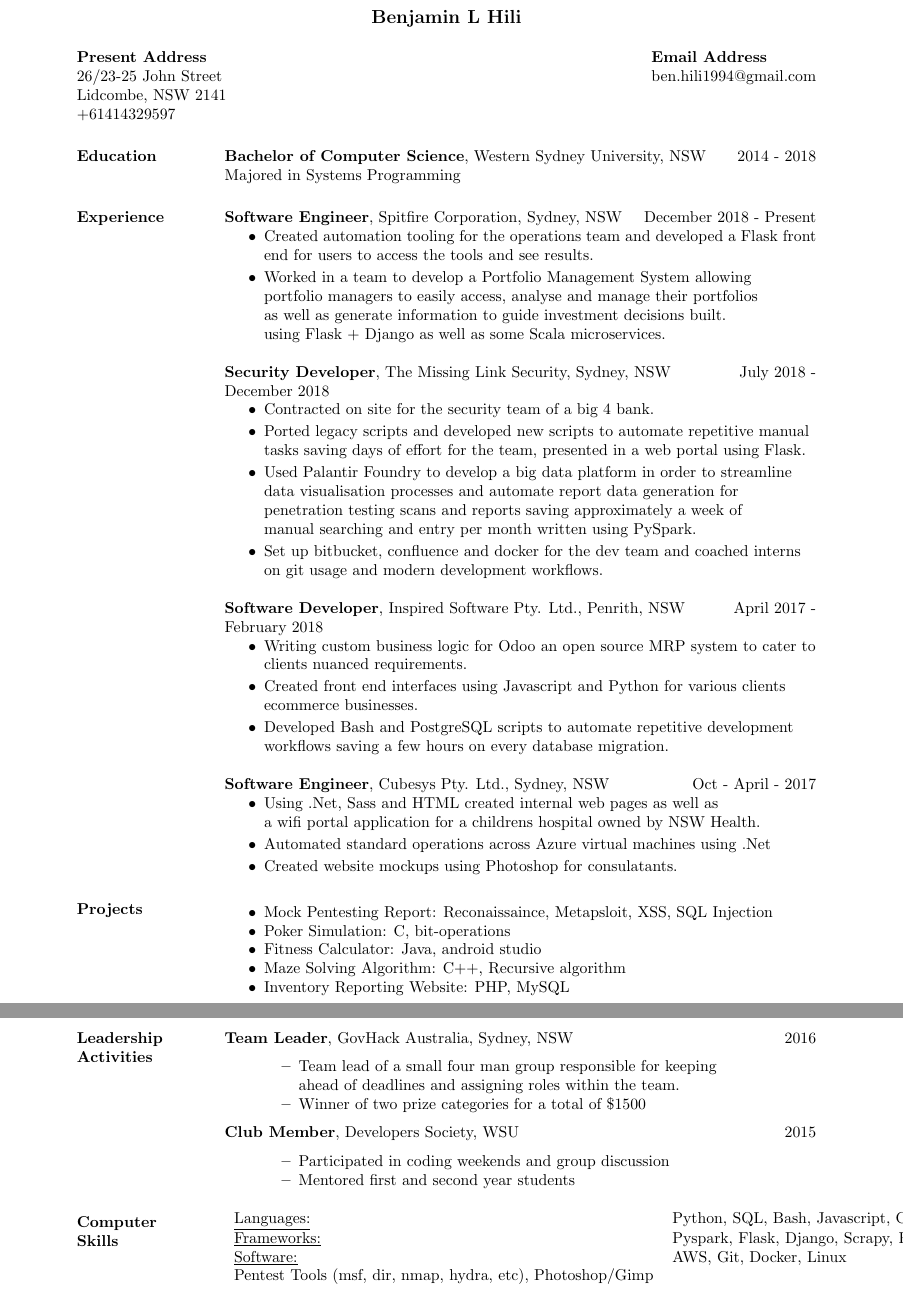
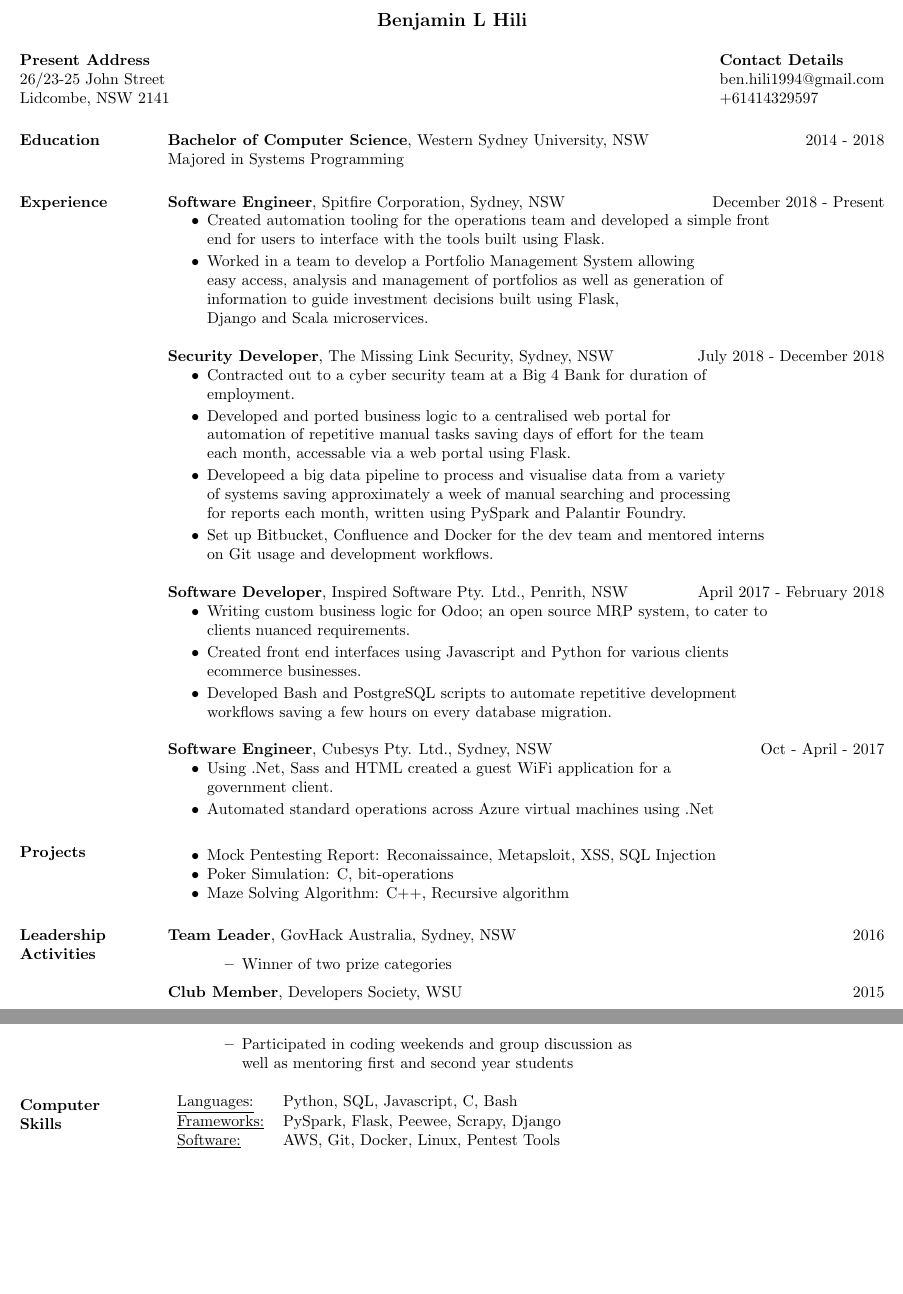
Before and after one commit to benhili/Resume, a LaTeX CV (resume.tex): two parts of pages 1 and 2 of 2, joined at a grey line, cut so that both start at the same text, the shorter picture padded with empty space. Compiled offline with pdfLaTeX.

Commit message:
Reworded resume and made more concise in order to fit on one page

```diff
--- a/resume.tex
+++ b/resume.tex
@@ -2,8 +2,10 @@
 % This file uses the resume document class (res.cls)
 
 \documentclass[margin]{res}
+\addtolength{\evensidemargin}{-0.5in}
+\addtolength{\oddsidemargin}{-0.5in}
 % the margin option causes section titles to appear to the left of body text
-\textwidth=5.2in % increase textwidth to get smaller right margin
+\textwidth=6.3in % increase textwidth to get smaller right margin
 %\usepackage{helvetica} % uses helvetica postscript font (download helvetica.sty)
 %\usepackage{newcent}   % uses new century schoolbook postscript font
 
@@ -11,9 +13,8 @@
 
 \name{Benjamin L Hili\\[12pt]} % the \\[12pt] adds a blank line after name
 
-\address{{\bf Present Address} \\ 26/23-25 John Street\\ Lidcombe, NSW 2141  \\
-        +61414329597 }
-\address{{\bf Email Address} \\ ben.hili1994@gmail.com }
+\address{{\bf Present Address} \\ 26/23-25 John Street\\ Lidcombe, NSW 2141}
+\address{{\bf Contact Details} \\ ben.hili1994@gmail.com \\ +61414329597}
 
 
 \begin{resume}
@@ -26,37 +27,38 @@
 {\bf Software Engineer},
 	Spitfire Corporation, Sydney, NSW \hfill December 2018 - Present
 \begin{itemize} \itemsep 0pt  % reduce space between items
-\item Created automation tooling for the operations team and developed a Flask front \\
-	end for users to access the tools and see results.
+\item Created automation tooling for the operations team and developed a simple front \\
+	end for users to interface with the tools built using Flask.
 
 \item Worked in a team to develop a Portfolio Management System allowing \\
-	portfolio managers to easily access, analyse and manage their portfolios \\
-		as well as generate information to guide investment decisions built. \\
-		using Flask + Django as well as some Scala microservices.
+	easy access, analysis and management of portfolios as well as generation of \\
+		information to guide investment decisions built using Flask, \\
+			Django and Scala microservices.
 
 \end{itemize}
 
 {\bf Security Developer},
-	The Missing Link Security, Sydney, NSW \hfill July 2018 - December 2018
+	The Missing Link Security, Sydney, NSW\hfill July 2018 - December 2018
 \begin{itemize} \itemsep 0pt  % reduce space between items
-\item Contracted on site for the security team of a big 4 bank.
+\item Contracted out to a cyber security team at a Big 4 Bank for duration of \\
+	employment.
 
-\item Ported legacy scripts and developed new scripts to automate repetitive manual \\
-	tasks saving days of effort for the team, presented in a web portal using Flask.
+\item Developed and ported business logic to a centralised web portal for \\
+	automation of repetitive manual tasks saving days of effort for the team \\
+		each month, accessable via a web portal using Flask.
 
-\item Used Palantir Foundry to develop a big data platform in order to streamline \\
-	data visualisation processes and automate report data generation for \\
-		penetration testing scans and reports saving approximately a week of \\
-		manual searching and entry per month written using PySpark.
+\item Developeed a big data pipeline to process and visualise data from a variety \\
+	of systems saving approximately a week of manual searching and processing \\
+		for reports each month, written using PySpark and Palantir Foundry.
 
-\item Set up bitbucket, confluence and docker for the dev team and coached interns \\
-	on git usage and modern development workflows.
+\item Set up Bitbucket, Confluence and Docker for the dev team and mentored interns \\
+	on Git usage and development workflows.
 \end{itemize}
 
 {\bf Software Developer},
 	Inspired Software Pty. Ltd., Penrith, NSW \hfill April 2017 - February 2018
 \begin{itemize} \itemsep 0pt  % reduce space between items
-\item Writing custom business logic for Odoo an open source MRP system to cater to \\
+\item Writing custom business logic for Odoo; an open source MRP system, to cater to \\
 	clients nuanced requirements.
 
 \item  Created front end interfaces using Javascript and Python for various clients \\
@@ -69,37 +71,27 @@
  {\bf Software Engineer},
 	Cubesys Pty. Ltd., Sydney, NSW \hfill Oct - April - 2017
  \begin{itemize} \itemsep 0pt  % reduce space between items
- \item Using .Net, Sass and HTML created internal web pages as well as \\
-	 a wifi portal application for a childrens hospital owned by NSW Health.
-
+ \item Using .Net, Sass and HTML created a guest WiFi application for a \\
+	 government client.
  \item Automated standard operations across Azure virtual machines using .Net
-
- \item Created website mockups using Photoshop for consulatants.
  \end{itemize}
 
 \section{Projects}
                   \begin{itemize} \itemsep -2pt
 		  \item Mock Pentesting Report: Reconaissaince, Metapsloit, XSS, SQL Injection
                   \item Poker Simulation: C, bit-operations
-                  \item Fitness Calculator: Java, android studio
                   \item Maze Solving Algorithm: C++, Recursive algorithm
-                  \item Inventory Reporting Website: PHP, MySQL
 
 \section{Leadership   Activities}
                {\bf Team Leader}, GovHack Australia, Sydney, NSW    \hfill        2016
                 \begin{itemize} \itemsep -2pt
-              \item Team lead of a small four man group responsible for keeping \\
-                    ahead of deadlines and assigning roles within the team.
-
-              \item Winner of two prize categories for a total of {\$}1500
-
-		 \end{itemize}
+              	\item Winner of two prize categories
+		\end{itemize}
 
 		{\bf Club Member}, Developers Society, WSU \hfill   2015
                 \begin{itemize} \itemsep -2pt
-                 \item Participated in coding weekends and group discussion
-
-                 \item Mentored first and second year students
+                 \item Participated in coding weekends and group discussion as \\
+			 well as mentoring first and second year students
 		 \end{itemize}
 
 
@@ -107,10 +99,9 @@
 % Tabulate Computer Skills; p{3in} defines paragraph 3 inches wide
 \section{Computer \\ Skills}
    \begin{tabular}{l p{3in}}
-    \underline{Languages:} & Python, SQL, Bash, Javascript, C#\\
-    	\underline{Frameworks:} & Pyspark, Flask, Django, Scrapy, Peewee\\
-	   \underline{Software:} &  AWS, Git, Docker, Linux\\
-	   	Pentest Tools (msf, dir, nmap, hydra, etc), Photoshop/Gimp
+    \underline{Languages:} & Python, SQL, Javascript, C#, Bash\\
+	\underline{Frameworks:} &  PySpark, Flask, Peewee, Scrapy, Django \\
+	\underline{Software:} &  AWS, Git, Docker, Linux, Pentest Tools
  \end{tabular}
 
 \end{resume}
```
Also changed, not shown: resume.pdf (deleted), 1 other file.
